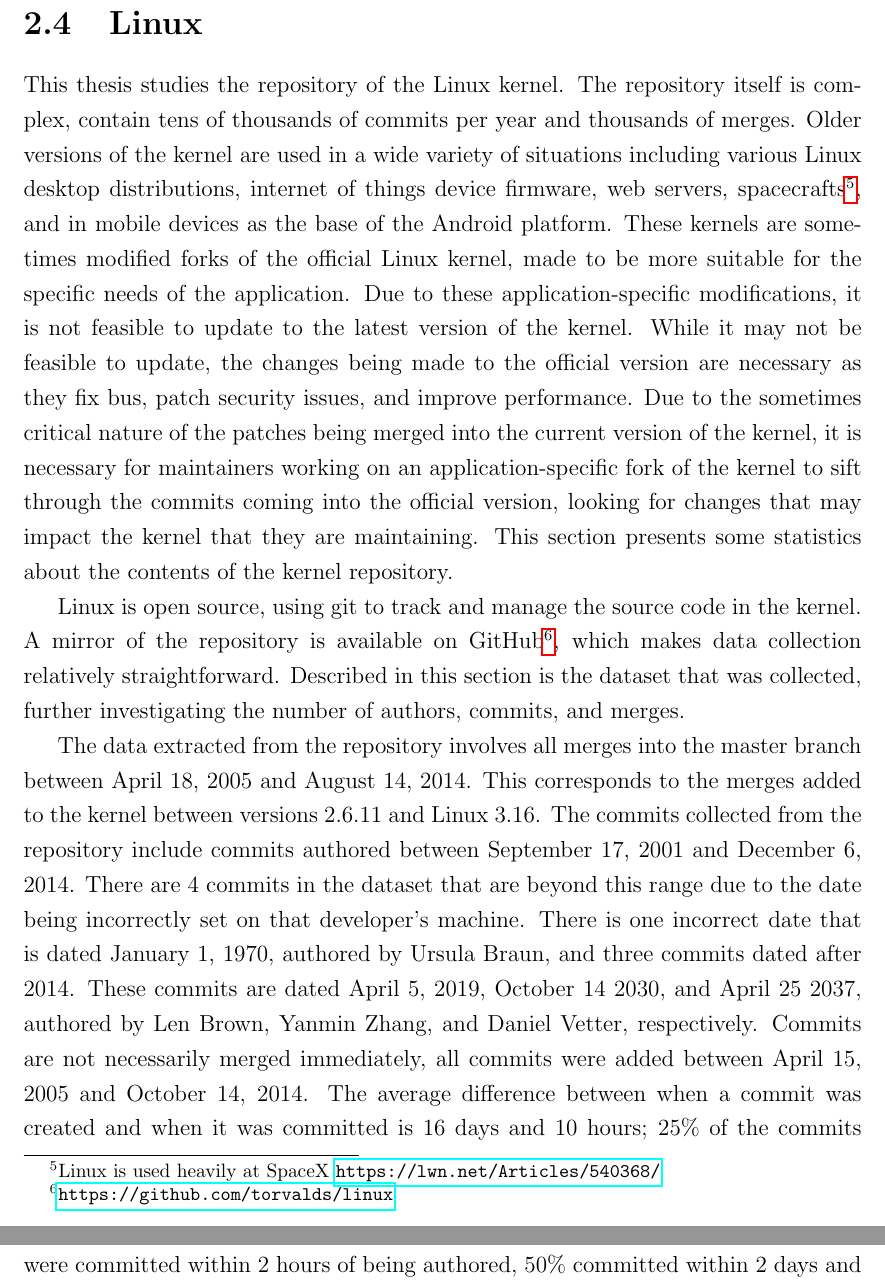
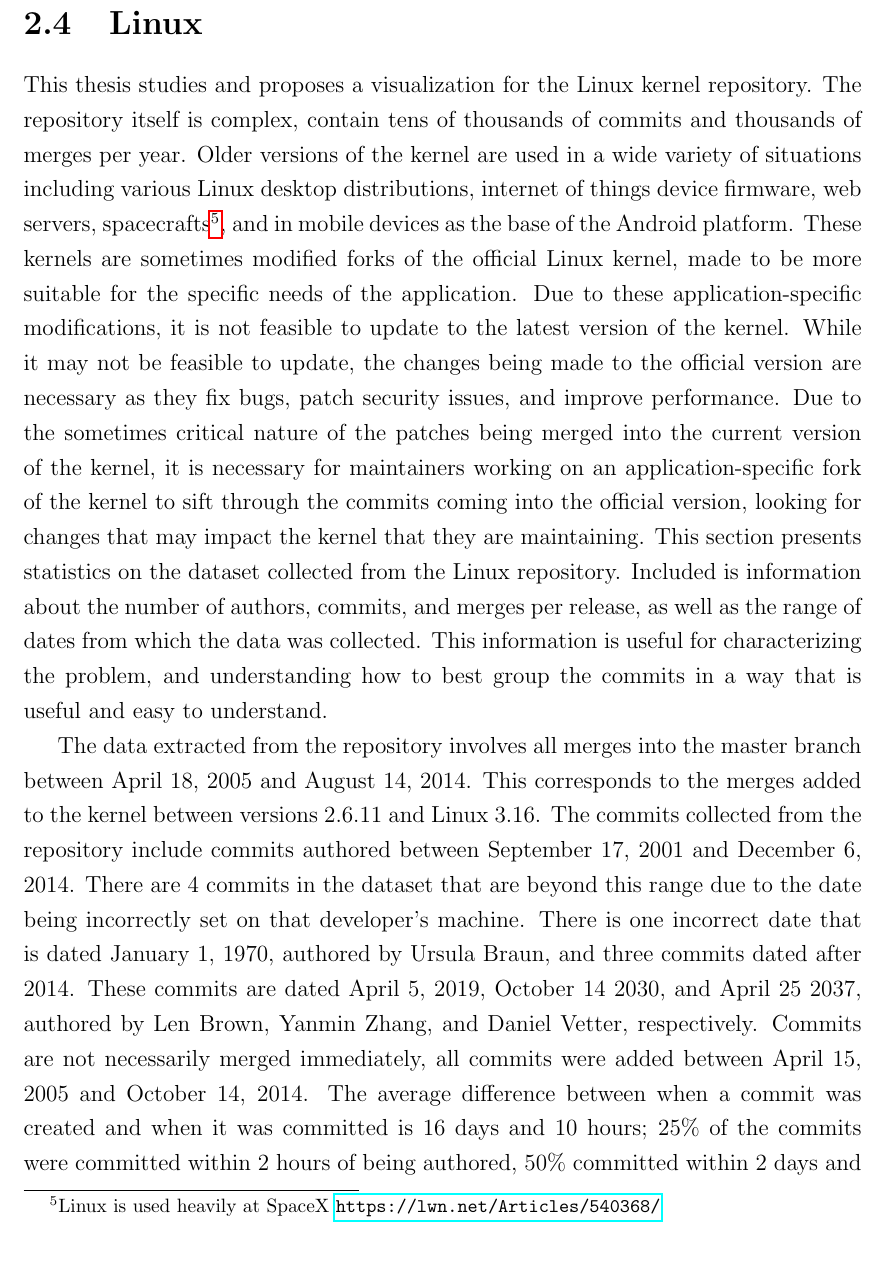
Before and after one commit to etcwilde/Thesis, a LaTeX thesis (thesis/thesis.tex, which reads thesis/chapters/Background.tex): two parts of pages 35 and 36 of 110 before the commit and part of page 35 of 109 after it, the two joined at a grey line, cut so that both start at the same text, the shorter picture padded with empty space. Compiled offline with pdfLaTeX.

Commit message:
[Background] Starting in on the Linux section

```diff
--- a/thesis/chapters/Background.tex
+++ b/thesis/chapters/Background.tex
@@ -658,9 +658,11 @@ understand which branch a commit is being added to.
 
 \section{Linux}\label{sec:linux}
 
-This \paper{} studies the repository of the Linux kernel. The repository
-itself is complex, contain tens of thousands of commits per year and
-thousands of merges. Older versions of the kernel are used in a wide
+This \paper{} studies and proposes a visualization for the Linux kernel
+repository.
+The repository itself is complex, contain tens of thousands of commits
+and thousands of merges per year.
+Older versions of the kernel are used in a wide
 variety of situations including various Linux desktop distributions,
 internet of things device firmware, web servers,
 spacecrafts\footnote{Linux is used heavily at SpaceX
@@ -670,21 +672,19 @@ of the official Linux kernel, made to be more suitable for the specific
 needs of the application. Due to these application-specific
 modifications, it is not feasible to update to the latest version of the
 kernel. While it may not be feasible to update, the changes being made
-to the official version are necessary as they fix bus, patch security
+to the official version are necessary as they fix bugs, patch security
 issues, and improve performance. Due to the sometimes critical nature of
 the patches being merged into the current version of the kernel, it is
 necessary for maintainers working on an application-specific fork of the
 kernel to sift through the commits coming into the official version,
 looking for changes that may impact the kernel that they are
-maintaining. This section presents some statistics about the contents of
-the kernel repository.
-
-Linux is open source, using git to track and manage the source code in
-the kernel. A mirror of the repository is available on
-GitHub\footnote{\url{https://github.com/torvalds/linux}}, which makes
-data collection relatively straightforward. Described in this section is
-the dataset that was collected, further investigating the number of
-authors, commits, and merges.
+maintaining.
+This section presents statistics on the dataset collected from the Linux
+repository. Included is information about the number of authors,
+commits, and merges per release, as well as the range of dates from
+which the data was collected. This information is useful for
+characterizing the problem, and understanding how to best group the
+commits in a way that is useful and easy to understand.
 
 The data extracted from the repository involves all merges into the
 master branch between April 18, 2005 and August 14, 2014. This
```
